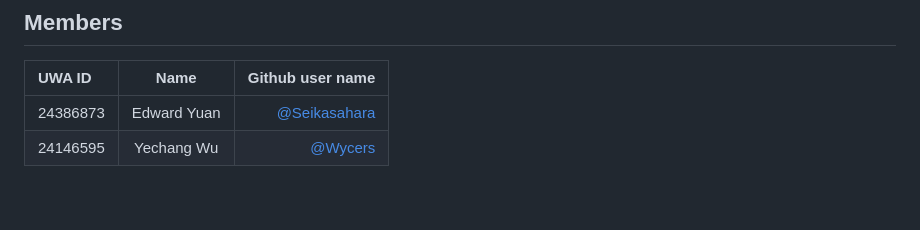
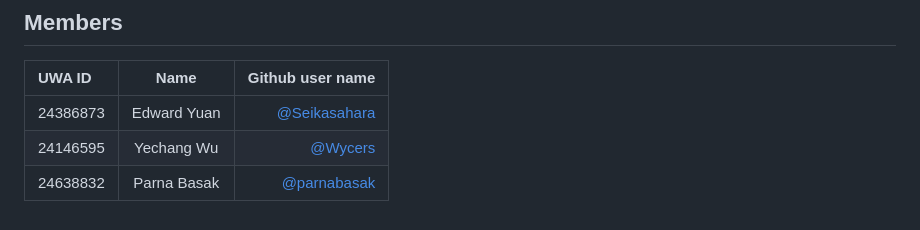
Before and after one commit to SeiKasahara/Agile-Web-App, a Markdown page: README.md, the part around the change. Drawn GitHub-style.

```diff
--- a/README.md
+++ b/README.md
@@ -120,3 +120,4 @@ pytest
 | :------- | :---------: | ---------------------------------------------: |
 | 24386873 | Edward Yuan | [@Seikasahara](https://github.com/Seikasahara) |
 | 24146595 | Yechang Wu  |           [@Wycers](https://github.com/wycers) |
+| 24638832 | Parna Basak |  [@parnabasak](https://github.com/parnabasak)  |
```
